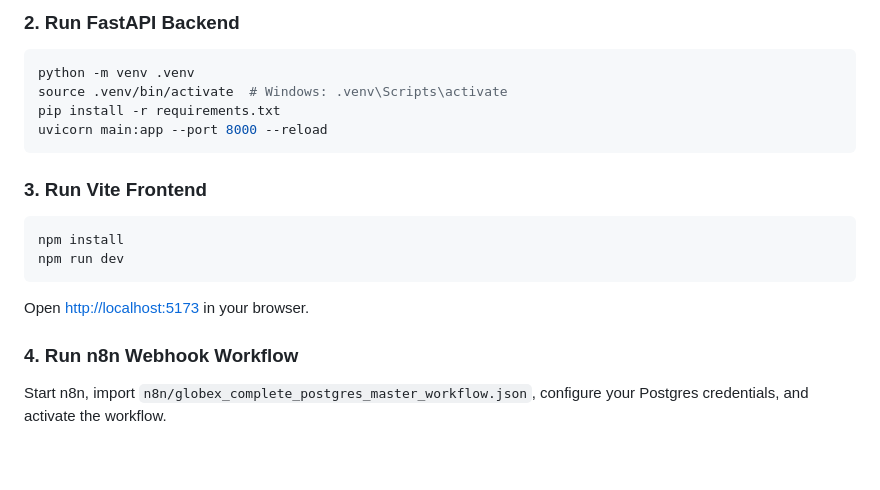
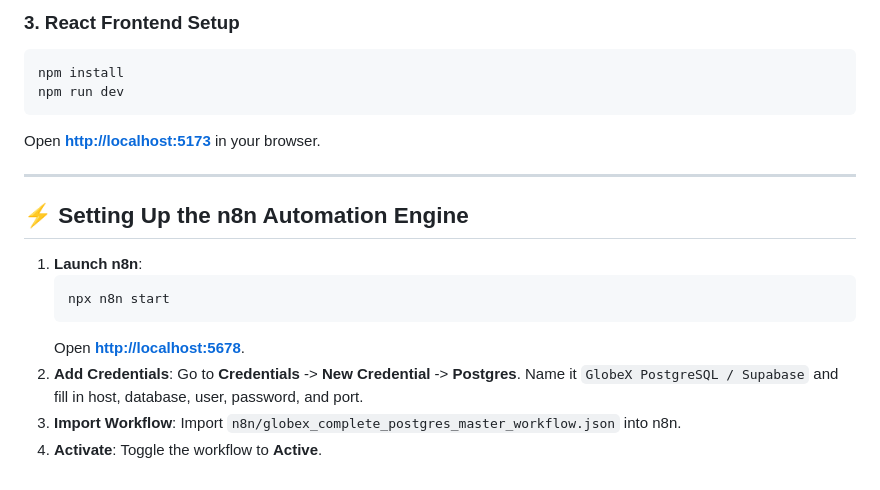
Before and after one commit to chaurasia-aryan/GlobeX, a Markdown page: README.md, the part around one of its changes. Rendered like a GitHub page.

````diff
--- a/README.md
+++ b/README.md
@@ -41,18 +64,20 @@ n8n/supabase_schema_setup.sql
 
-### 2. Run FastAPI Backend
-```bash
-python -m venv .venv
-source .venv/bin/activate  # Windows: .venv\Scripts\activate
-pip install -r requirements.txt
-uvicorn main:app --port 8000 --reload
-```
-
-### 3. Run Vite Frontend
+### 3. React Frontend Setup
 ```bash
 npm install
 npm run dev
 ```
-Open [http://localhost:5173](http://localhost:5173) in your browser.
+Open **[http://localhost:5173](http://localhost:5173)** in your browser.
 
-### 4. Run n8n Webhook Workflow
-Start n8n, import `n8n/globex_complete_postgres_master_workflow.json`, configure your Postgres credentials, and activate the workflow.
+---
+
+## ⚡ Setting Up the n8n Automation Engine
+
+1. **Launch n8n**:
+   ```bash
+   npx n8n start
+   ```
+   Open **[http://localhost:5678](http://localhost:5678)**.
+2. **Add Credentials**: Go to **Credentials** -> **New Credential** -> **Postgres**. Name it `GlobeX PostgreSQL / Supabase` and fill in host, database, user, password, and port.
+3. **Import Workflow**: Import `n8n/globex_complete_postgres_master_workflow.json` into n8n.
+4. **Activate**: Toggle the workflow to **Active**.
````
Also changed, not shown: other parts of README.md (+49 -26 lines), setup_markdown/how_to_run.md (+66 -87 lines).
